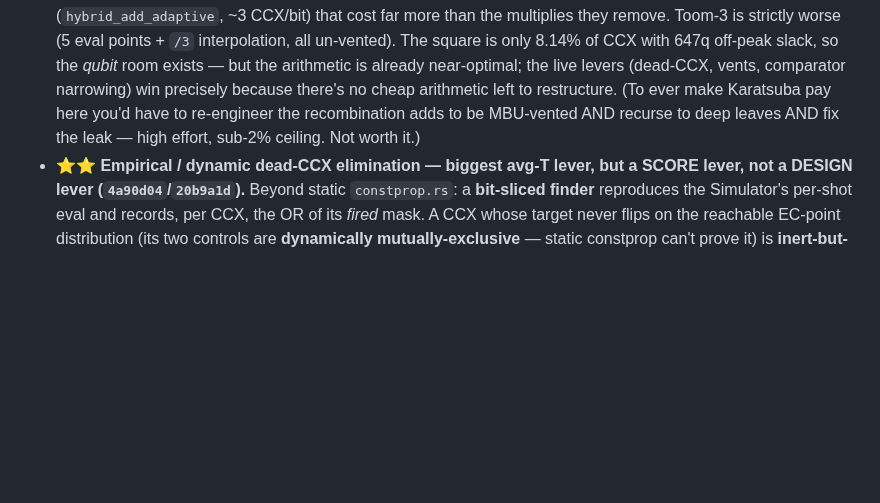
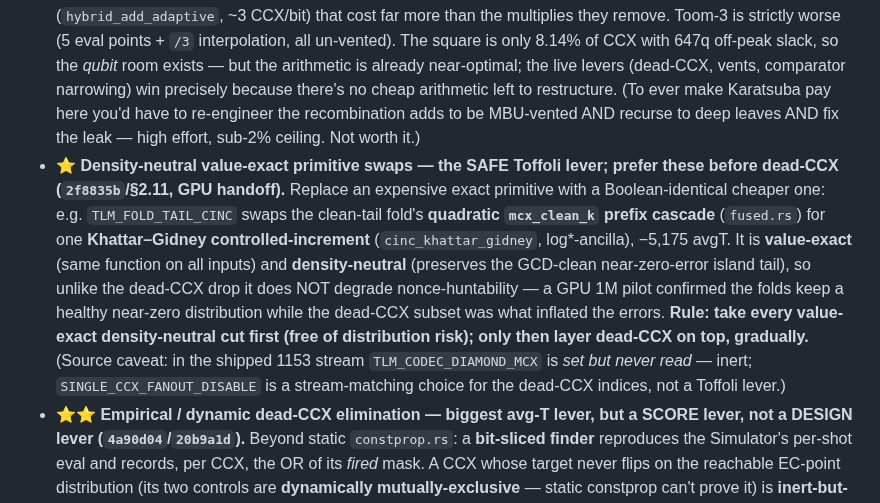
Before and after one commit to jieyilong/ecdsafail_skills, a Markdown page: ecdsafail-circuit-optimization/SKILL.md, the part around the change. Drawn GitHub-style; blank space fills up the shorter version.

```diff
--- a/ecdsafail-circuit-optimization/SKILL.md
+++ b/ecdsafail-circuit-optimization/SKILL.md
@@ -627,6 +627,17 @@ nonce-grind commits — see report):
   win precisely because there's no cheap arithmetic left to restructure. (To ever make Karatsuba pay
   here you'd have to re-engineer the recombination adds to be MBU-vented AND recurse to deep leaves AND
   fix the leak — high effort, sub-2% ceiling. Not worth it.)
+- **⭐ Density-neutral value-exact primitive swaps — the SAFE Toffoli lever; prefer these before dead-CCX
+  (`2f8835b`/§2.11, GPU handoff).** Replace an expensive exact primitive with a Boolean-identical cheaper
+  one: e.g. `TLM_FOLD_TAIL_CINC` swaps the clean-tail fold's **quadratic `mcx_clean_k` prefix cascade**
+  (`fused.rs`) for one **Khattar–Gidney controlled-increment** (`cinc_khattar_gidney`, log\*-ancilla),
+  −5,175 avgT. It is **value-exact** (same function on all inputs) and **density-neutral** (preserves the
+  GCD-clean near-zero-error island tail), so unlike the dead-CCX drop it does NOT degrade
+  nonce-huntability — a GPU 1M pilot confirmed the folds keep a healthy near-zero distribution while the
+  dead-CCX subset was what inflated the errors. **Rule: take every value-exact density-neutral cut first
+  (free of distribution risk); only then layer dead-CCX on top, gradually.** (Source caveat: in the
+  shipped 1153 stream `TLM_CODEC_DIAMOND_MCX` is *set but never read* — inert; `SINGLE_CCX_FANOUT_DISABLE`
+  is a stream-matching choice for the dead-CCX indices, not a Toffoli lever.)
 - **⭐⭐ Empirical / dynamic dead-CCX elimination — biggest avg-T lever, but a SCORE lever, not a DESIGN
   lever (`4a90d04`/`20b9a1d`).** Beyond static `constprop.rs`: a **bit-sliced finder** reproduces the
   Simulator's per-shot eval and records, per CCX, the OR of its *fired* mask. A CCX whose target never
```
Also changed, not shown: ecdsafail-circuit-optimization/references/REPORT_1168_wall_revamp.md (+18 -10 lines).
